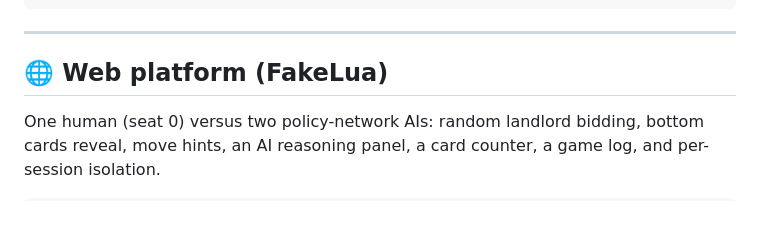
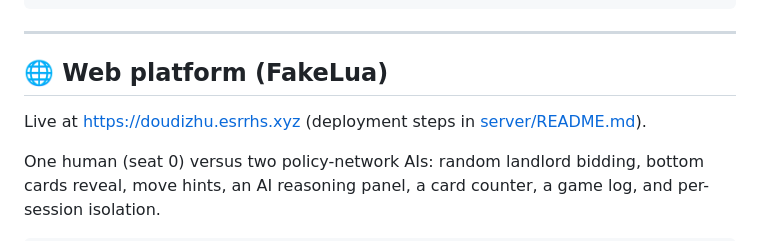
Before and after one commit to esrrhs/doudizhu_ai, a Markdown page: README.md, the part around the change. Drawn GitHub-style; blank space fills up the shorter version.

```diff
--- a/README.md
+++ b/README.md
@@ -149,6 +149,8 @@ auto d = policy.Decide(state.GetPublicView(active));
 
 ## 🌐 Web platform (FakeLua)
 
+Live at <https://doudizhu.esrrhs.xyz> (deployment steps in [server/README.md](server/README.md)).
+
 One human (seat 0) versus two policy-network AIs: random landlord bidding, bottom cards reveal,
 move hints, an AI reasoning panel, a card counter, a game log, and per-session isolation.
 
```
Also changed, not shown: README_CN.md (+2 -0 lines), server/README.md (+33 -0 lines).
